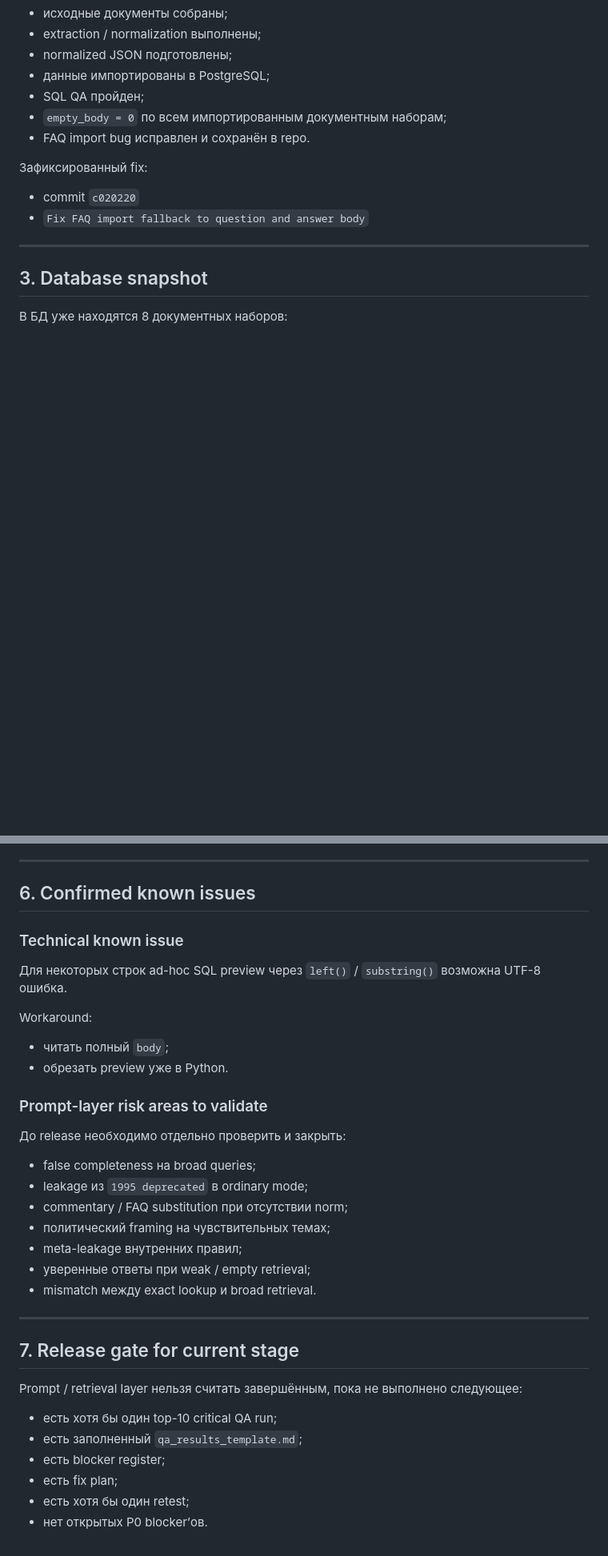
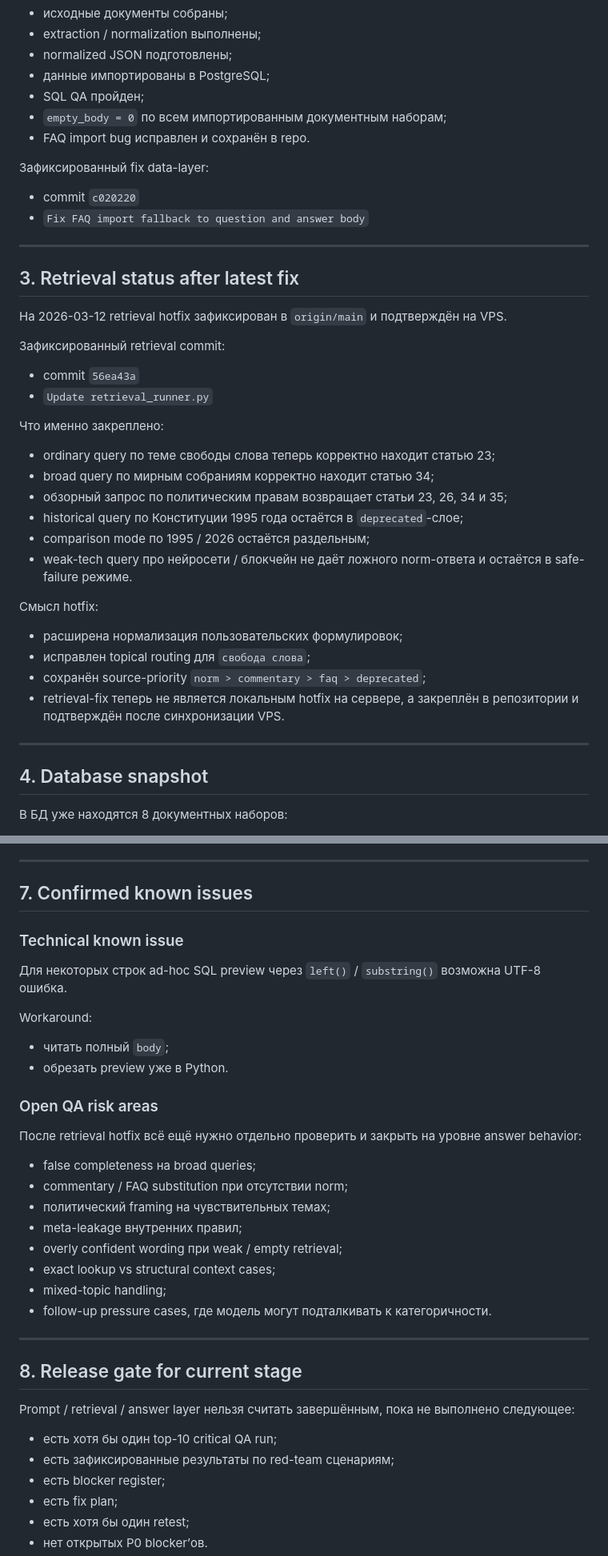
Before and after one commit to belilovsky/constitution-rag, a Markdown page: PROJECT_STATUS_AND_NEXT_STEP.md, 2 parts joined by grey strips. Shown at 80% size. Drawn GitHub-style; blank space fills up the shorter version.

```diff
--- a/PROJECT_STATUS_AND_NEXT_STEP.md
+++ b/PROJECT_STATUS_AND_NEXT_STEP.md
@@ -25,13 +26,39 @@ Ingestion, normalization и PostgreSQL в этом проекте являютс
 - `empty_body = 0` по всем импортированным документным наборам;
 - FAQ import bug исправлен и сохранён в repo.
 
-Зафиксированный fix:
+Зафиксированный fix data-layer:
 - commit `c020220`
 - `Fix FAQ import fallback to question and answer body`
 
 ---
 
-## 3. Database snapshot
+## 3. Retrieval status after latest fix
+
+На 2026-03-12 retrieval hotfix зафиксирован в `origin/main` и подтверждён на VPS.
+
+Зафиксированный retrieval commit:
+- commit `56ea43a`
+- `Update retrieval_runner.py`
+
+Что именно закреплено:
+
+- ordinary query по теме свободы слова теперь корректно находит статью 23;
+- broad query по мирным собраниям корректно находит статью 34;
+- обзорный запрос по политическим правам возвращает статьи 23, 26, 34 и 35;
+- historical query по Конституции 1995 года остаётся в `deprecated`-слое;
+- comparison mode по 1995 / 2026 остаётся раздельным;
+- weak-tech query про нейросети / блокчейн не даёт ложного norm-ответа и остаётся в safe-failure режиме.
+
+Смысл hotfix:
+
+- расширена нормализация пользовательских формулировок;
+- исправлен topical routing для `свобода слова`;
+- сохранён source-priority `norm > commentary > faq > deprecated`;
+- retrieval-fix теперь не является локальным hotfix на сервере, а закреплён в репозитории и подтверждён после синхронизации VPS.
+
+---
+
+## 4. Database snapshot
 
 В БД уже находятся 8 документных наборов:
 
@@ -86,34 +111,37 @@ Source of truth для prompt / retrieval слоя:
 
 ---
 
-## 6. Confirmed known issues
+## 7. Confirmed known issues
 
 ### Technical known issue
+
 Для некоторых строк ad-hoc SQL preview через `left()` / `substring()` возможна UTF-8 ошибка.
 
 Workaround:
 - читать полный `body`;
 - обрезать preview уже в Python.
 
-### Prompt-layer risk areas to validate
-До release необходимо отдельно проверить и закрыть:
+### Open QA risk areas
+
+После retrieval hotfix всё ещё нужно отдельно проверить и закрыть на уровне answer behavior:
 
 - false completeness на broad queries;
-- leakage из `1995 deprecated` в ordinary mode;
 - commentary / FAQ substitution при отсутствии norm;
 - политический framing на чувствительных темах;
 - meta-leakage внутренних правил;
-- уверенные ответы при weak / empty retrieval;
-- mismatch между exact lookup и broad retrieval.
+- overly confident wording при weak / empty retrieval;
+- exact lookup vs structural context cases;
+- mixed-topic handling;
+- follow-up pressure cases, где модель могут подталкивать к категоричности.
 
 ---
 
-## 7. Release gate for current stage
+## 8. Release gate for current stage
 
-Prompt / retrieval layer нельзя считать завершённым, пока не выполнено следующее:
+Prompt / retrieval / answer layer нельзя считать завершённым, пока не выполнено следующее:
 
 - есть хотя бы один top-10 critical QA run;
-- есть заполненный `qa_results_template.md`;
+- есть зафиксированные результаты по red-team сценариям;
 - есть blocker register;
 - есть fix plan;
 - есть хотя бы один retest;
```
Also changed, not shown: other parts of PROJECT_STATUS_AND_NEXT_STEP.md (+26 -20 lines).
